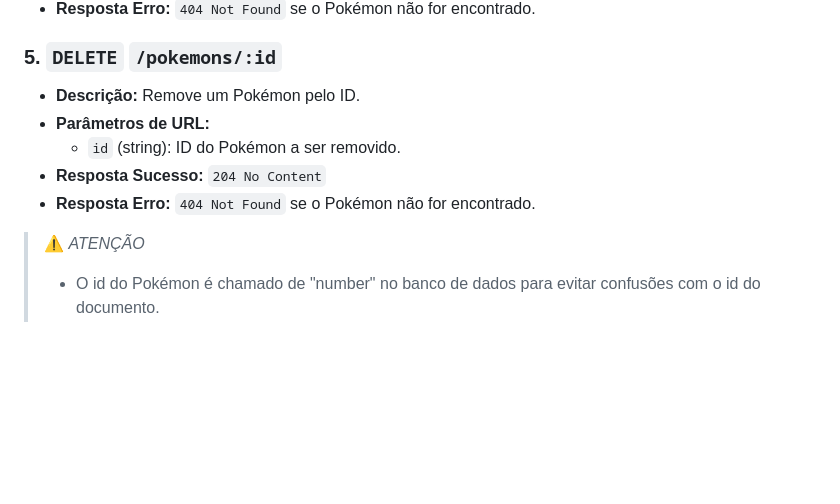
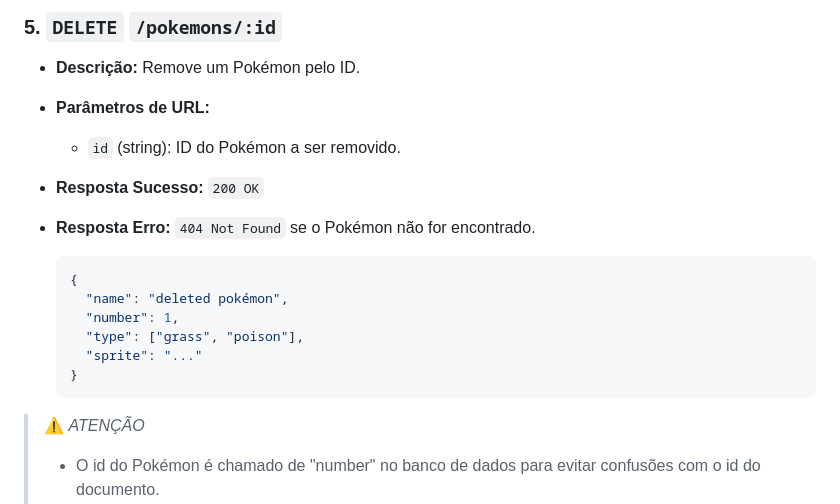
Before and after one commit to jonatan-sv/pokedex-trabalho-web, a Markdown page: backend/README.md, the part around the change. Drawn GitHub-style; blank space fills up the shorter version.

Commit message:
docs(backend): atualização no código de resposta DELETE

````diff
--- a/backend/README.md
+++ b/backend/README.md
@@ -92,8 +92,17 @@
 - **Descrição:** Remove um Pokémon pelo ID.
 - **Parâmetros de URL:**
   - `id` (string): ID do Pokémon a ser removido.
-- **Resposta Sucesso:** `204 No Content`
+- **Resposta Sucesso:** `200 OK`
 - **Resposta Erro:** `404 Not Found` se o Pokémon não for encontrado.
+
+  ```json
+  {
+    "name": "deleted pokémon",
+    "number": 1,
+    "type": ["grass", "poison"],
+    "sprite": "..."
+  }
+  ```
 
 > ⚠️ *ATENÇÃO*
 >
````
